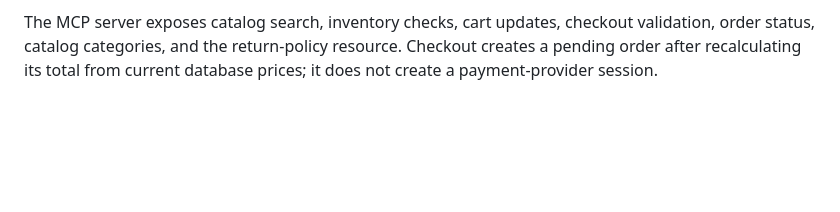
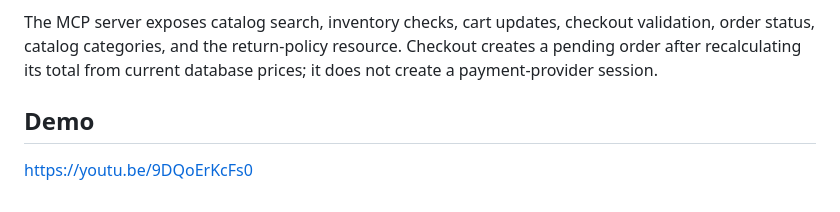
Before and after one commit to hindu-muppala/shopmate-MCP, a Markdown page: README.md, the part around the change. Rendered like a GitHub page; blank space fills up the shorter version.

Commit message:
Add demo link to README
Added a demo link to the README file.

```diff
--- a/README.md
+++ b/README.md
@@ -70,3 +70,7 @@ The MCP server exposes catalog search, inventory checks, cart updates,
 checkout validation, order status, catalog categories, and the return-policy
 resource. Checkout creates a pending order after recalculating its total from
 current database prices; it does not create a payment-provider session.
+
+## Demo
+
+https://youtu.be/9DQoErKcFs0
```
